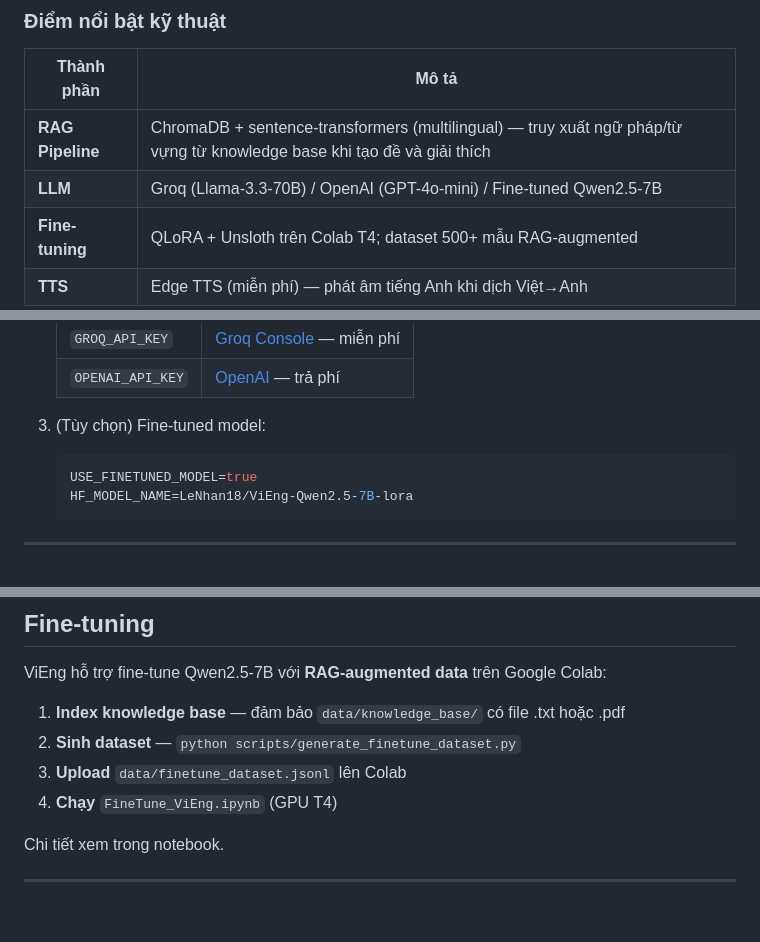
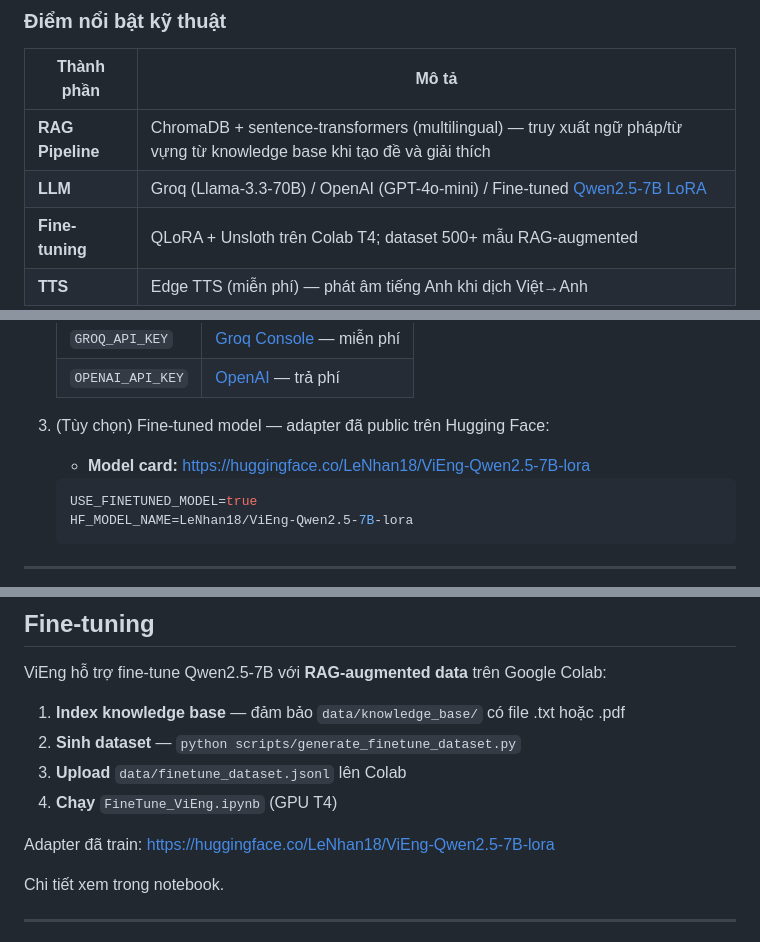
Before and after one commit to LeNhan18/ViEng, a Markdown page: README.md, 3 parts joined by grey strips. Rendered like a GitHub page; blank space fills up the shorter version.

Commit message:
fine turning success

````diff
--- a/README.md
+++ b/README.md
@@ -56,7 +56,7 @@
 | Thành phần | Mô tả |
 |------------|-------|
 | **RAG Pipeline** | ChromaDB + sentence-transformers (multilingual) — truy xuất ngữ pháp/từ vựng từ knowledge base khi tạo đề và giải thích |
-| **LLM** | Groq (Llama-3.3-70B) / OpenAI (GPT-4o-mini) / Fine-tuned Qwen2.5-7B |
+| **LLM** | Groq (Llama-3.3-70B) / OpenAI (GPT-4o-mini) / Fine-tuned [Qwen2.5-7B LoRA](https://huggingface.co/LeNhan18/ViEng-Qwen2.5-7B-lora) |
 | **Fine-tuning** | QLoRA + Unsloth trên Colab T4; dataset 500+ mẫu RAG-augmented |
 | **TTS** | Edge TTS (miễn phí) — phát âm tiếng Anh khi dịch Việt→Anh |
 
@@ -194,7 +194,8 @@ cd androidfrontend && flutter run
    | `GROQ_API_KEY` | [Groq Console](https://console.groq.com) — miễn phí |
    | `OPENAI_API_KEY` | [OpenAI](https://platform.openai.com) — trả phí |
 
-3. (Tùy chọn) Fine-tuned model:
+3. (Tùy chọn) Fine-tuned model — adapter đã public trên Hugging Face:
+   - **Model card:** https://huggingface.co/LeNhan18/ViEng-Qwen2.5-7B-lora
    ```env
    USE_FINETUNED_MODEL=true
    HF_MODEL_NAME=LeNhan18/ViEng-Qwen2.5-7B-lora
@@ -243,6 +244,8 @@ ViEng hỗ trợ fine-tune Qwen2.5-7B với **RAG-augmented data** trên Google
 2. **Sinh dataset** — `python scripts/generate_finetune_dataset.py`
 3. **Upload** `data/finetune_dataset.jsonl` lên Colab
 4. **Chạy** `FineTune_ViEng.ipynb` (GPU T4)
+
+Adapter đã train: https://huggingface.co/LeNhan18/ViEng-Qwen2.5-7B-lora
 
 Chi tiết xem trong notebook.
 
````
